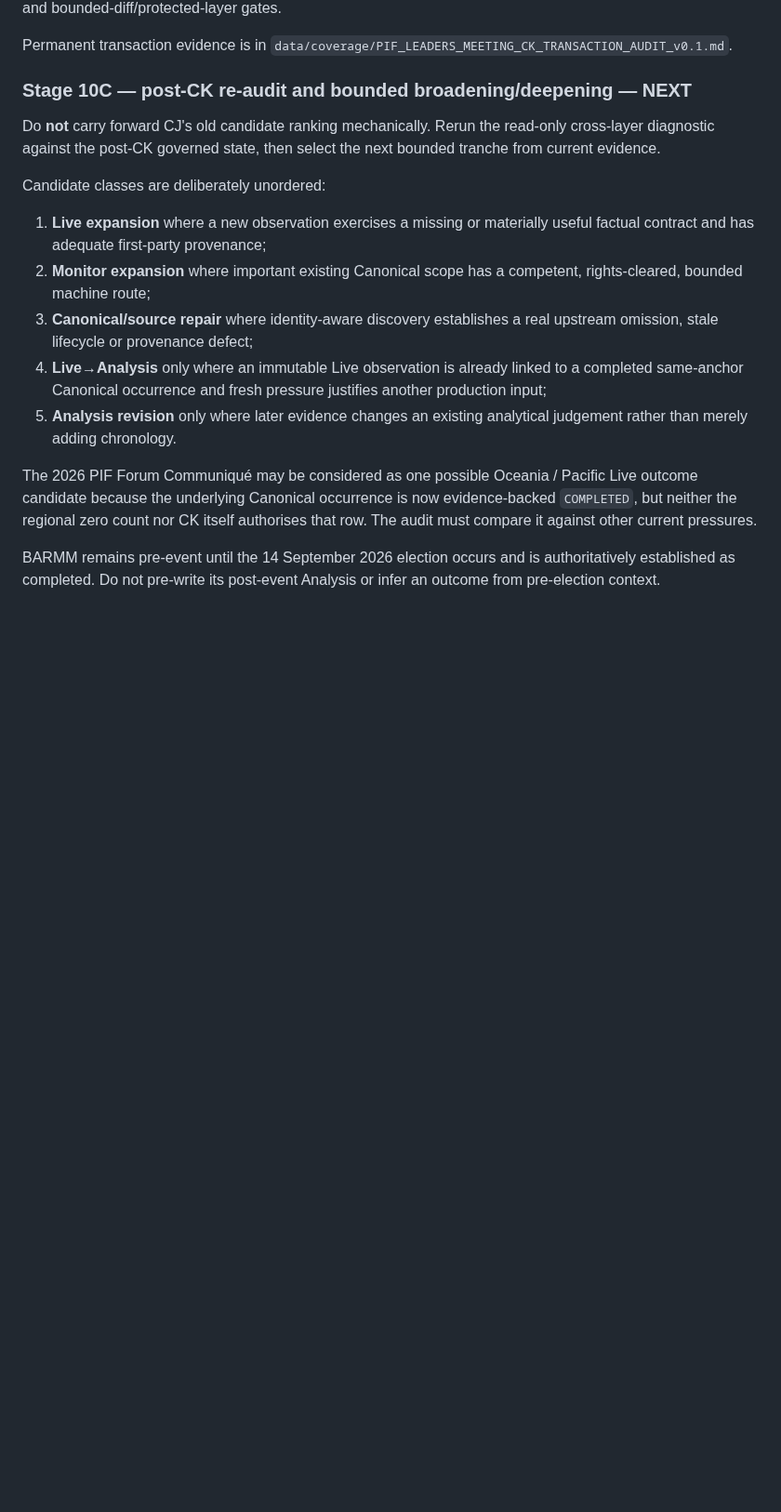
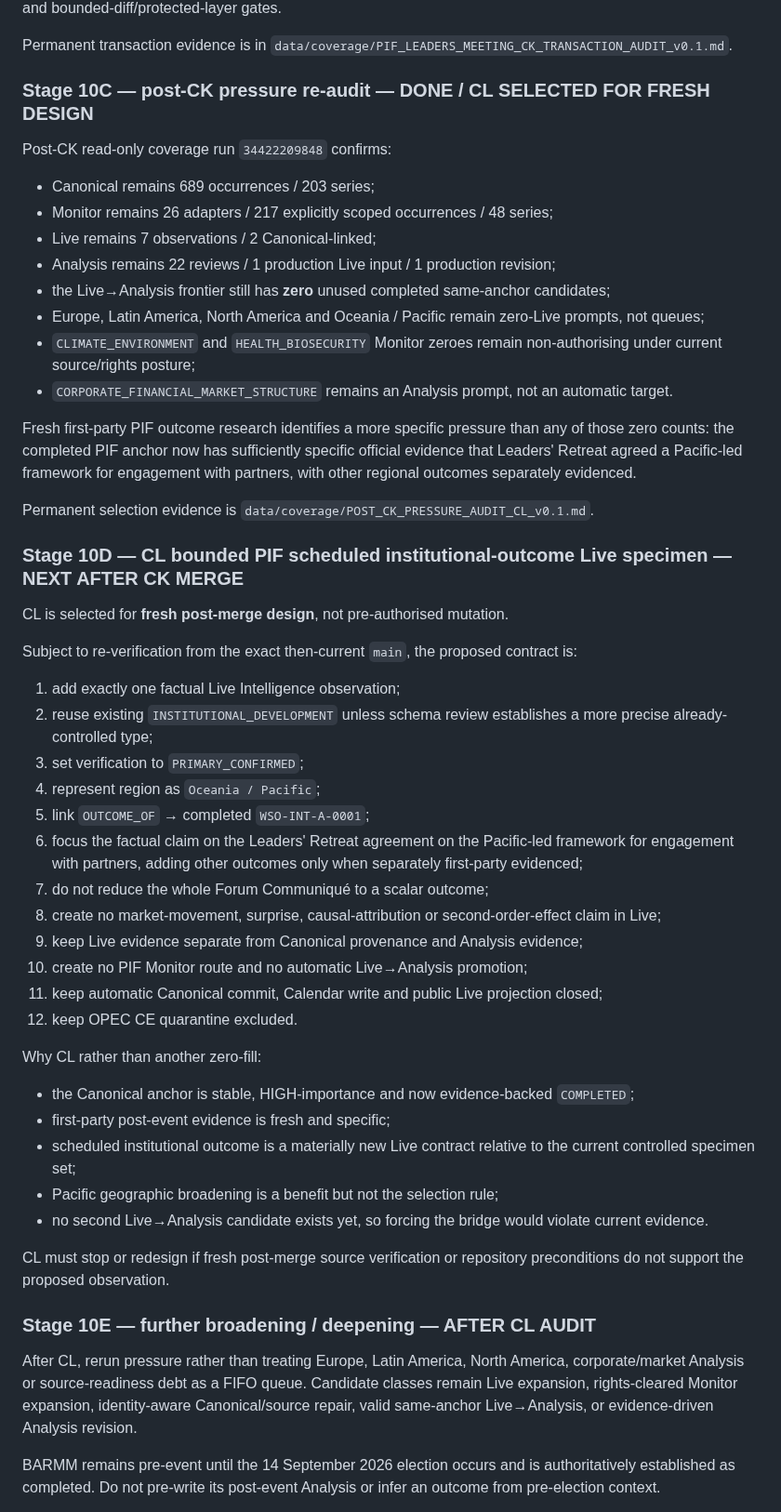
Before and after one commit to MusicOfScience/world-signals, a Markdown page: ROADMAP.md, the part around one of its changes. Shown at 93% size. Rendered like a GitHub page; blank space fills up the shorter version.

Commit message:
CK: record CL selection after post-CK audit

```diff
--- a/ROADMAP.md
+++ b/ROADMAP.md
@@ -173,19 +163,55 @@ The guarded transaction exposed and repaired historical descendant assertions th
 
 Permanent transaction evidence is in `data/coverage/PIF_LEADERS_MEETING_CK_TRANSACTION_AUDIT_v0.1.md`.
 
-### Stage 10C — post-CK re-audit and bounded broadening/deepening — NEXT
+### Stage 10C — post-CK pressure re-audit — DONE / CL SELECTED FOR FRESH DESIGN
 
-Do **not** carry forward CJ's old candidate ranking mechanically. Rerun the read-only cross-layer diagnostic against the post-CK governed state, then select the next bounded tranche from current evidence.
+Post-CK read-only coverage run `34422209848` confirms:
 
-Candidate classes are deliberately unordered:
+- Canonical remains 689 occurrences / 203 series;
+- Monitor remains 26 adapters / 217 explicitly scoped occurrences / 48 series;
+- Live remains 7 observations / 2 Canonical-linked;
+- Analysis remains 22 reviews / 1 production Live input / 1 production revision;
+- the Live→Analysis frontier still has **zero** unused completed same-anchor candidates;
+- Europe, Latin America, North America and Oceania / Pacific remain zero-Live prompts, not queues;
+- `CLIMATE_ENVIRONMENT` and `HEALTH_BIOSECURITY` Monitor zeroes remain non-authorising under current source/rights posture;
+- `CORPORATE_FINANCIAL_MARKET_STRUCTURE` remains an Analysis prompt, not an automatic target.
 
-1. **Live expansion** where a new observation exercises a missing or materially useful factual contract and has adequate first-party provenance;
-2. **Monitor expansion** where important existing Canonical scope has a competent, rights-cleared, bounded machine route;
-3. **Canonical/source repair** where identity-aware discovery establishes a real upstream omission, stale lifecycle or provenance defect;
-4. **Live→Analysis** only where an immutable Live observation is already linked to a completed same-anchor Canonical occurrence and fresh pressure justifies another production input;
-5. **Analysis revision** only where later evidence changes an existing analytical judgement rather than merely adding chronology.
+Fresh first-party PIF outcome research identifies a more specific pressure than any of those zero counts: the completed PIF anchor now has sufficiently specific official evidence that Leaders' Retreat agreed a Pacific-led framework for engagement with partners, with other regional outcomes separately evidenced.
 
-The 2026 PIF Forum Communiqué may be considered as one possible Oceania / Pacific Live outcome candidate because the underlying Canonical occurrence is now evidence-backed `COMPLETED`, but neither the regional zero count nor CK itself authorises that row. The audit must compare it against other current pressures.
+Permanent selection evidence is `data/coverage/POST_CK_PRESSURE_AUDIT_CL_v0.1.md`.
+
+### Stage 10D — CL bounded PIF scheduled institutional-outcome Live specimen — NEXT AFTER CK MERGE
+
+CL is selected for **fresh post-merge design**, not pre-authorised mutation.
+
+Subject to re-verification from the exact then-current `main`, the proposed contract is:
+
+1. add exactly one factual Live Intelligence observation;
+2. reuse existing `INSTITUTIONAL_DEVELOPMENT` unless schema review establishes a more precise already-controlled type;
+3. set verification to `PRIMARY_CONFIRMED`;
+4. represent region as `Oceania / Pacific`;
+5. link `OUTCOME_OF` → completed `WSO-INT-A-0001`;
+6. focus the factual claim on the Leaders' Retreat agreement on the Pacific-led framework for engagement with partners, adding other outcomes only when separately first-party evidenced;
+7. do not reduce the whole Forum Communiqué to a scalar outcome;
+8. create no market-movement, surprise, causal-attribution or second-order-effect claim in Live;
+9. keep Live evidence separate from Canonical provenance and Analysis evidence;
+10. create no PIF Monitor route and no automatic Live→Analysis promotion;
+11. keep automatic Canonical commit, Calendar write and public Live projection closed;
+12. keep OPEC CE quarantine excluded.
+
+Why CL rather than another zero-fill:
+
+- the Canonical anchor is stable, HIGH-importance and now evidence-backed `COMPLETED`;
+- first-party post-event evidence is fresh and specific;
+- scheduled institutional outcome is a materially new Live contract relative to the current controlled specimen set;
+- Pacific geographic broadening is a benefit but not the selection rule;
+- no second Live→Analysis candidate exists yet, so forcing the bridge would violate current evidence.
+
+CL must stop or redesign if fresh post-merge source verification or repository preconditions do not support the proposed observation.
+
+### Stage 10E — further broadening / deepening — AFTER CL AUDIT
+
+After CL, rerun pressure rather than treating Europe, Latin America, North America, corporate/market Analysis or source-readiness debt as a FIFO queue. Candidate classes remain Live expansion, rights-cleared Monitor expansion, identity-aware Canonical/source repair, valid same-anchor Live→Analysis, or evidence-driven Analysis revision.
 
 BARMM remains pre-event until the 14 September 2026 election occurs and is authoritatively established as completed. Do not pre-write its post-event Analysis or infer an outcome from pre-election context.
 
```
Also changed, not shown: other parts of ROADMAP.md (+1 -11 lines).
